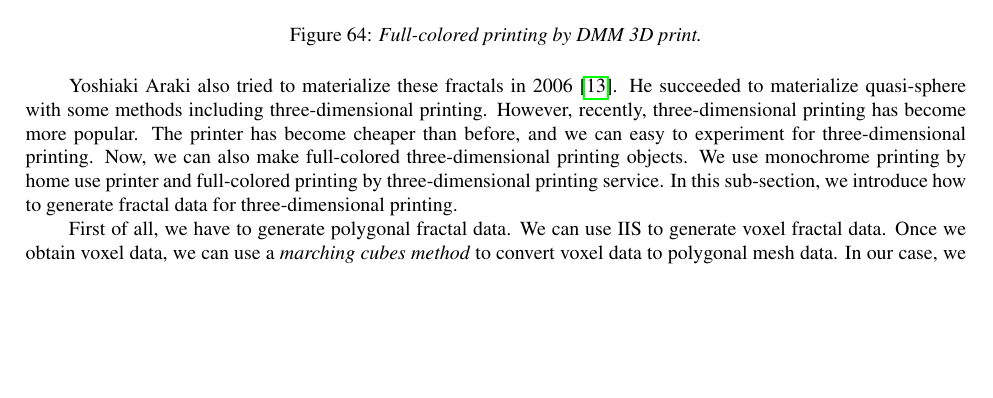
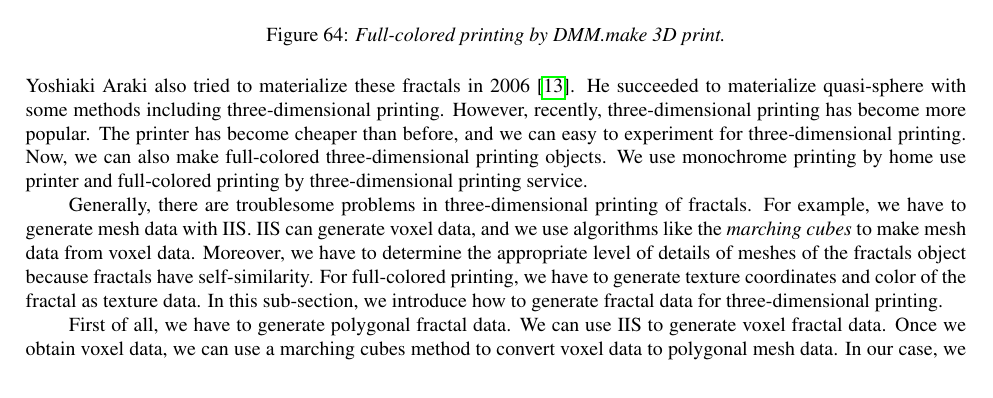
Before and after one commit to soma-arc/MasterThesis, a LaTeX document (src/main.tex, which reads src/application.tex): part of page 24 of 26, cut so that both start at the same text, the shorter picture padded with empty space. Compiled offline with pdfLaTeX.

Commit message:
Modify three-dimensional printing

```diff
--- a/src/application.tex
+++ b/src/application.tex
@@ -1685,11 +1685,11 @@ meaningful shape, and there are holes everywhere in the shape.
    \label{fig:3dcolPlastic}
   \end{minipage}
   \hspace*{\fill}
-  \caption{\textit{Full-colored printing by DMM 3D print.}}
+  \caption{\textit{Full-colored printing by DMM.make 3D print.}}
   \label{fig:3dcol}
 \end{figure}
 
-Yoshiaki Araki also tried to materialize these fractals in 2006
+\noindent Yoshiaki Araki also tried to materialize these fractals in 2006
 \cite{araki2006materializing}.
 He succeeded to materialize quasi-sphere with some methods including
 three-dimensional printing.
@@ -1699,12 +1699,21 @@ experiment for three-dimensional printing.
 Now, we can also make full-colored three-dimensional printing objects.
 We use monochrome printing by home use printer and full-colored
 printing by three-dimensional printing service.
+
+Generally, there are troublesome problems in three-dimensional printing of fractals.
+For example, we have to generate mesh data with IIS.
+IIS can generate voxel data, and we use algorithms like the \textit{marching
+cubes} to make mesh data from voxel data.
+Moreover, we have to determine the appropriate level of details of
+meshes of the fractals object because fractals have self-similarity.
+For full-colored printing, we have to generate texture coordinates and
+color of the fractal as texture data.
 In this sub-section, we introduce how to generate fractal data for
 three-dimensional printing.
 
 First of all, we have to generate polygonal fractal data.
 We can use IIS to generate voxel fractal data.
-Once we obtain voxel data, we can use a \textit{marching cubes method}
+Once we obtain voxel data, we can use a marching cubes method
 to convert voxel data to polygonal mesh data.
 In our case, we use the \textit{OpenVDB} library to represent voxel
 fractal data and generate polygonal mesh data.
```
Also changed, not shown: src/application.tex (4 more changed lines).
